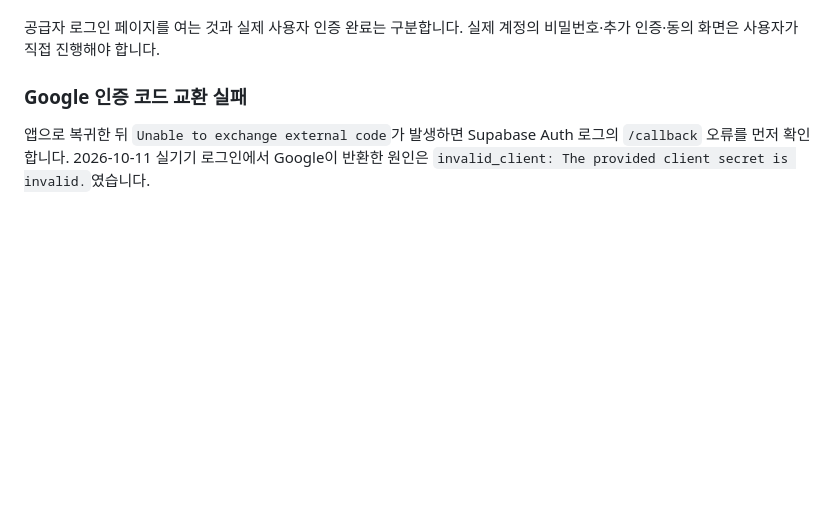
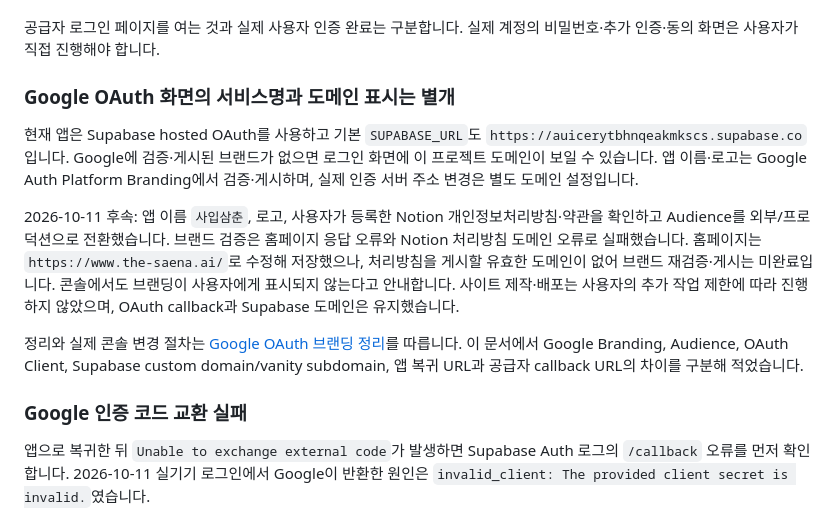
Before and after one commit to HANBAT-CO/agent-uncle, a Markdown page: docs/supabase.md, the part around the change. Drawn GitHub-style; blank space fills up the shorter version.

Commit message:
docs(auth): Google OAuth 브랜딩과 검증 진행 상태 정리
브랜드 표시와 인증 도메인·콜백의 차이를 설명하고 콘솔 변경 이력 및 미완료 검증 항목을 기록한다.

```diff
--- a/docs/supabase.md
+++ b/docs/supabase.md
@@ -63,6 +63,24 @@ iOS URL Scheme을 등록했고 Flutter 기본 딥링크 처리는 꺼 Supabase
 
 공급자 로그인 페이지를 여는 것과 실제 사용자 인증 완료는 구분합니다. 실제 계정의
 비밀번호·추가 인증·동의 화면은 사용자가 직접 진행해야 합니다.
+
+### Google OAuth 화면의 서비스명과 도메인 표시는 별개
+
+현재 앱은 Supabase hosted OAuth를 사용하고 기본 `SUPABASE_URL`도
+`https://auicerytbhnqeakmkscs.supabase.co`입니다. Google에 검증·게시된 브랜드가 없으면
+로그인 화면에 이 프로젝트 도메인이 보일 수 있습니다. 앱 이름·로고는 Google Auth
+Platform Branding에서 검증·게시하며, 실제 인증 서버 주소 변경은 별도 도메인 설정입니다.
+
+2026-10-11 후속: 앱 이름 `사입삼춘`, 로고, 사용자가 등록한 Notion 개인정보처리방침·약관을
+확인하고 Audience를 외부/프로덕션으로 전환했습니다. 브랜드 검증은 홈페이지 응답 오류와
+Notion 처리방침 도메인 오류로 실패했습니다. 홈페이지는 `https://www.the-saena.ai/`로
+수정해 저장했으나, 처리방침을 게시할 유효한 도메인이 없어 브랜드 재검증·게시는 미완료입니다.
+콘솔에서도 브랜딩이 사용자에게 표시되지 않는다고 안내합니다. 사이트 제작·배포는 사용자의
+추가 작업 제한에 따라 진행하지 않았으며, OAuth callback과 Supabase 도메인은 유지했습니다.
+
+정리와 실제 콘솔 변경 절차는 [Google OAuth 브랜딩 정리](google-oauth-branding.md)를
+따릅니다. 이 문서에서 Google Branding, Audience, OAuth Client, Supabase custom
+domain/vanity subdomain, 앱 복귀 URL과 공급자 callback URL의 차이를 구분해 적었습니다.
 
 ### Google 인증 코드 교환 실패
 
```
Also changed, not shown: docs/google-oauth-branding.md (added, +284 -0 lines).
